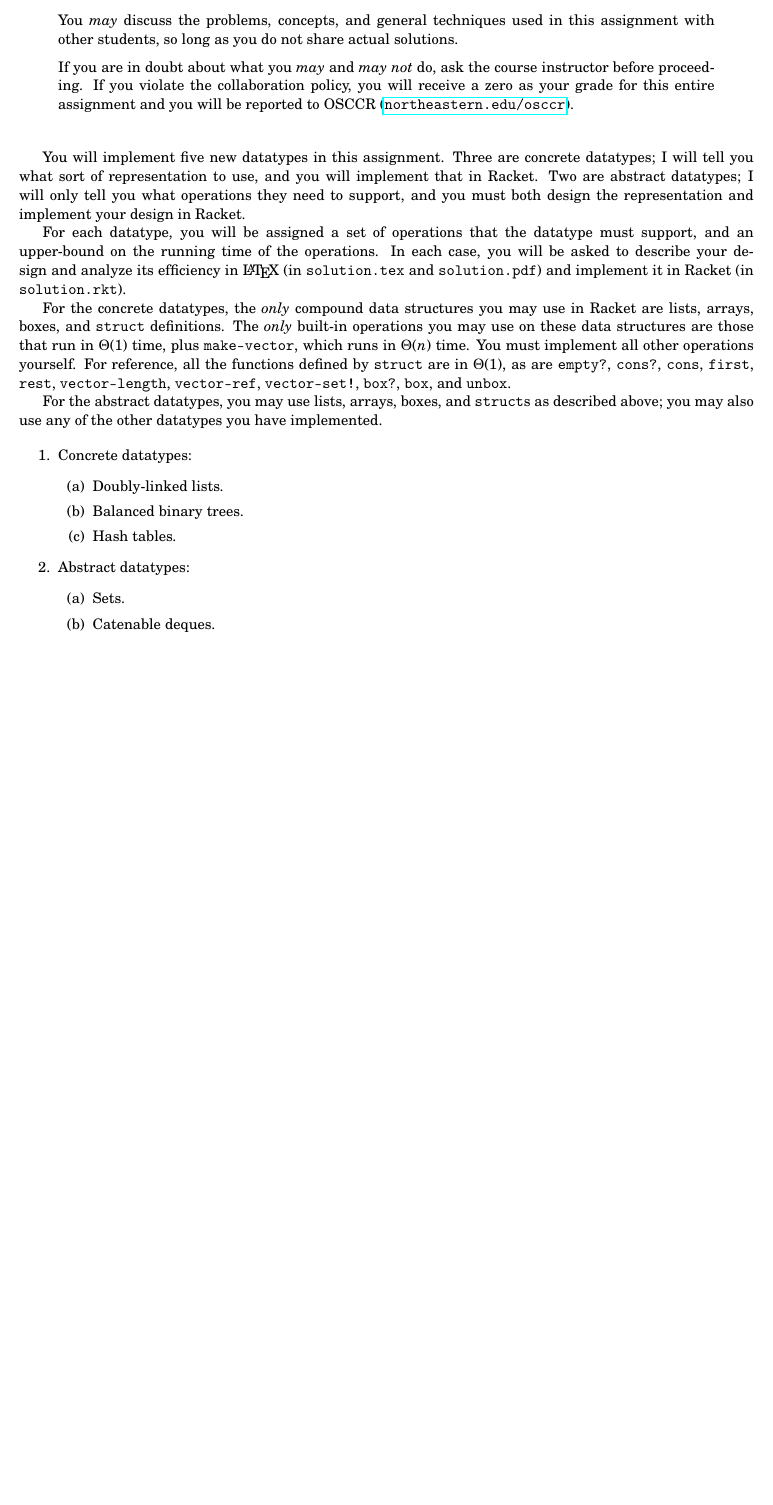
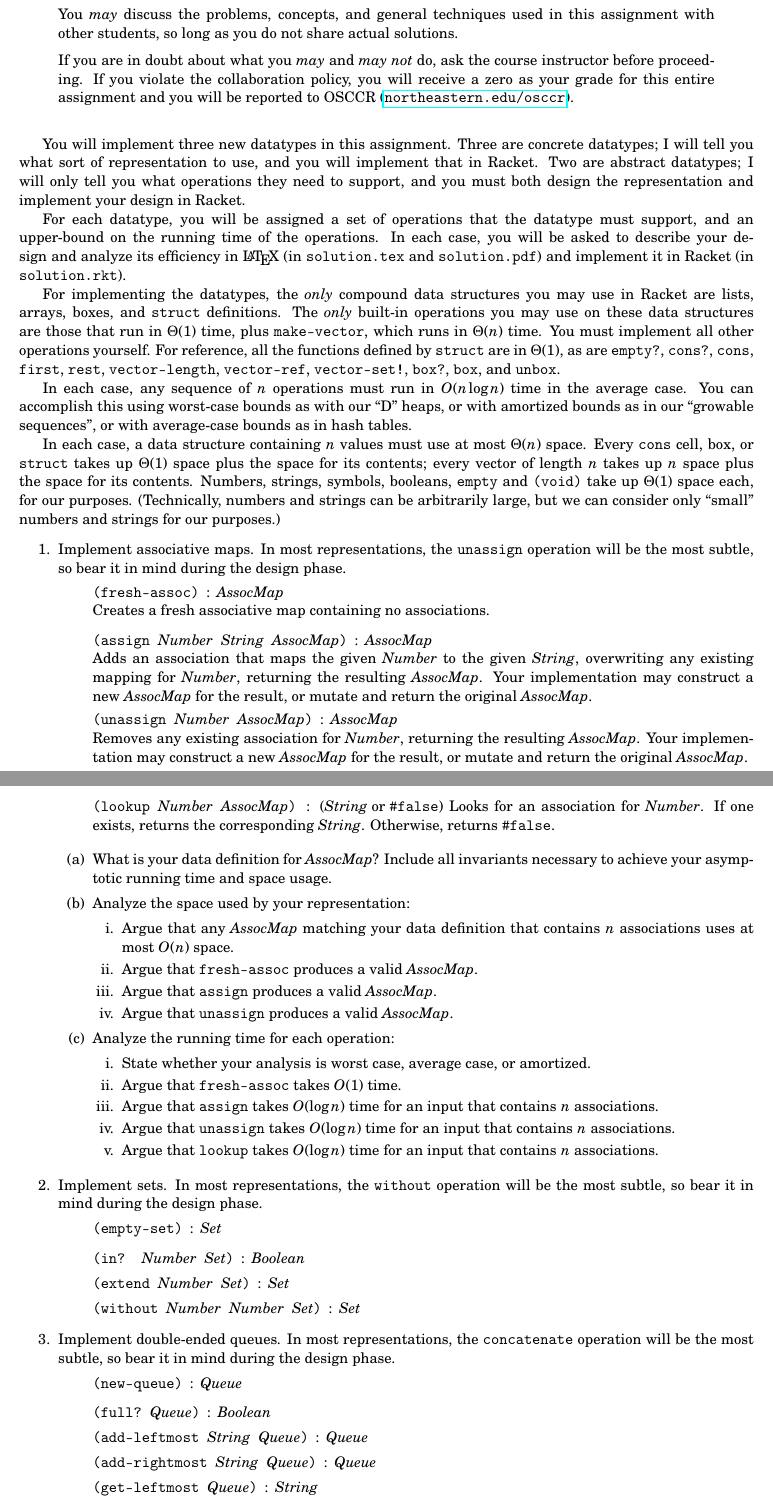
Before and after one commit to neu-cs4800s13/public, a LaTeX problem sheet (homework/3/assignment.tex): part of the page before the commit and two parts of pages 1 and 2 of 2 after it, the two joined at a grey line, cut so that both start at the same text, the shorter picture padded with empty space. Compiled offline with pdfLaTeX.

Commit message:
Fleshed out associative maps exercise.

```diff
--- a/homework/3/assignment.tex
+++ b/homework/3/assignment.tex
@@ -56,7 +56,7 @@
 \newcommand\code\texttt
 \newcommand\?{\mbox{\code{?}}}
 
-You will implement five new datatypes in this assignment.  Three are concrete
+You will implement three new datatypes in this assignment.  Three are concrete
 datatypes; I will tell you what sort of representation to use, and you will
 implement that in Racket.  Two are abstract datatypes; I will only tell you what
 operations they need to support, and you must both design the representation and
@@ -68,8 +68,8 @@ case, you will be asked to describe your design and analyze its efficiency in
 \LaTeX{} (in \file{solution.tex} and \file{solution.pdf}) and implement it in
 Racket (in \file{solution.rkt}).
 
-For the concrete datatypes, the \emph{only} compound data structures you may use
-in Racket are lists, arrays, boxes, and \code{struct} definitions.  The
+For implementing the datatypes, the \emph{only} compound data structures you may
+use in Racket are lists, arrays, boxes, and \code{struct} definitions.  The
 \emph{only} built-in operations you may use on these data structures are those
 that run in \(\Theta(1)\) time, plus \code{make-vector}, which runs in
 \(\Theta(n)\) time.  You must implement all other operations yourself.  For
@@ -78,21 +78,95 @@ are \code{empty\?}, \code{cons\?}, \code{cons}, \code{first}, \code{rest},
 \code{vector-length}, \code{vector-ref}, \code{vector-set!}, \code{box\?},
 \code{box}, and \code{unbox}.
 
-For the abstract datatypes, you may use lists, arrays, boxes, and \code{struct}s
-as described above; you may also use any of the other datatypes you have
-implemented.
+In each case, any sequence of \(n\) operations must run in \(O(n \log n)\) time
+in the average case.  You can accomplish this using worst-case bounds as with
+our ``D'' heaps, or with amortized bounds as in our ``growable sequences'', or
+with average-case bounds as in hash tables.
+
+In each case, a data structure containing \(n\) values must use at most
+\(\Theta(n)\) space.  Every \code{cons} cell, box, or \code{struct} takes up
+\(\Theta(1)\) space plus the space for its contents; every vector of length
+\(n\) takes up \(n\) space plus the space for its contents.  Numbers, strings,
+symbols, booleans, \code{empty} and \code{(void)} take up \(\Theta(1)\) space
+each, for our purposes.  (Technically, numbers and strings can be arbitrarily
+large, but we can consider only ``small'' numbers and strings for our purposes.)
+
+\newcommand\ty[1]{\ensuremath{\mathit{#1}}}
+\newcommand\isty{\ensuremath{~:~}}
+\newcommand\Num{\ty{Number}}
+\newcommand\Str{\ty{String}}
+\newcommand\Key{\Num}
+\newcommand\Val{\Str}
+\newcommand\Elem{\Num}
+\newcommand\Assoc{\ty{AssocMap}}
+\newcommand\Set{\ty{Set}}
+\newcommand\Q{\ty{Queue}}
+\newcommand\X{\Str}
+\newcommand\Bool{\ty{Boolean}}
+\newcommand\U{\mbox{ or }}
 
 \begin{enumerate}
 
-\item Concrete datatypes:
+\item Implement associative maps.  In most representations, the \code{unassign}
+  operation will be the most subtle, so bear it in mind during the design
+  phase.
+  \begin{list}{}
+  \item \(\code{(fresh-assoc)} \isty \Assoc{}\) \\
+    Creates a fresh associative map containing no associations.
+  \item \(\code{(assign \Key{} \Val{} \Assoc{})} \isty \Assoc{}\) \\
+    Adds an association that maps the given \Key{} to the given \Val{},
+    overwriting any existing mapping for \Key{},
+    returning the resulting \Assoc{}.  Your implementation may construct a new
+    \Assoc{} for the result, or mutate and return the original \Assoc{}.
+  \item \(\code{(unassign \Key{} \Assoc{})} \isty \Assoc\) \\
+    Removes any existing association for \Key{}, returning the resulting
+    \Assoc{}.  Your implementation may construct a new \Assoc{} for the result,
+    or mutate and return the original \Assoc{}.
+  \item \(\code{(lookup \Key{} \Assoc{})} \isty (\Val{} \U \code{\#false})\)
+    Looks for an association for \Key{}.  If one exists, returns the
+    corresponding \Val{}.  Otherwise, returns \code{\#false}.
+  \end{list}
   \begin{enumerate}
-  \item Doubly-linked lists.
-  \item Balanced binary trees.
-  \item Hash tables.
+  \item What is your data definition for \Assoc{}?  Include all invariants
+    necessary to achieve your asymptotic running time and space usage.
+  \item Analyze the space used by your representation:
+    \begin{enumerate}
+    \item Argue that any \Assoc{} matching your data definition that contains
+      \(n\) associations uses at most \(O(n)\) space.
+    \item Argue that \code{fresh-assoc} produces a valid \Assoc{}.
+    \item Argue that \code{assign} produces a valid \Assoc{}.
+    \item Argue that \code{unassign} produces a valid \Assoc{}.
+    \end{enumerate}
+  \item Analyze the running time for each operation:
+    \begin{enumerate}
+    \item State whether your analysis is worst case, average case, or
+      amortized.
+    \item Argue that \code{fresh-assoc} takes \(O(1)\) time.
+    \item Argue that \code{assign} takes \(O(\log n)\) time for an
+      input that contains \(n\) associations.
+    \item Argue that \code{unassign} takes \(O(\log n)\) time for an
+      input that contains \(n\) associations.
+    \item Argue that \code{lookup} takes \(O(\log n)\) time for an
+      input that contains \(n\) associations.
+    \end{enumerate}
   \end{enumerate}
 
-\item Abstract datatypes:
-  \begin{enumerate}
-  \item Sets.
-  \item Catenable deques.
-  \end{enumerate}
+\item Implement sets.  In most representations, the \code{without} operation
+  will be the most subtle, so bear it in mind during the design phase.
+  \begin{list}{}
+  \item \(\code{(empty-set)} \isty \Set{}\)
+  \item \(\code{(in? \Elem{} \Set{})} \isty \Bool{}\)
+  \item \(\code{(extend \Elem{} \Set{})} \isty \Set{}\)
+  \item \(\code{(without \Elem{} \Elem{} \Set{})} \isty \Set{}\)
+  \end{list}
+
+\item Implement double-ended queues.  In most representations, the
+  \code{concatenate} operation will be the most subtle, so bear it in mind
+  during the design phase.
+  \begin{list}{}
+  \item \(\code{(new-queue)} \isty \Q{}\)
+  \item \(\code{(full\? \Q{})} \isty \Bool{}\)
+  \item \(\code{(add-leftmost \X{} \Q{})} \isty \Q{}\)
+  \item \(\code{(add-rightmost \X{} \Q{})} \isty \Q{}\)
+  \item \(\code{(get-leftmost \Q{})} \isty \X{}\)
+  \item \(\code{(get-rightmost \Q{})} \isty \X{}\)
```
Also changed, not shown: homework/3/assignment.pdf, homework/3/assignment.tex (4 more changed lines).
